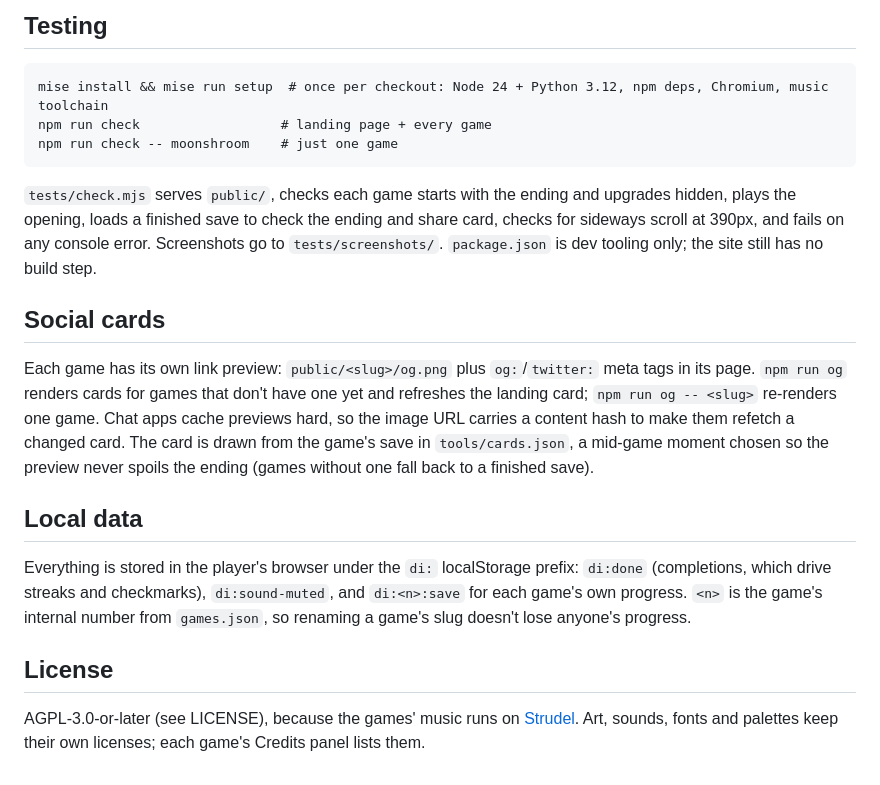
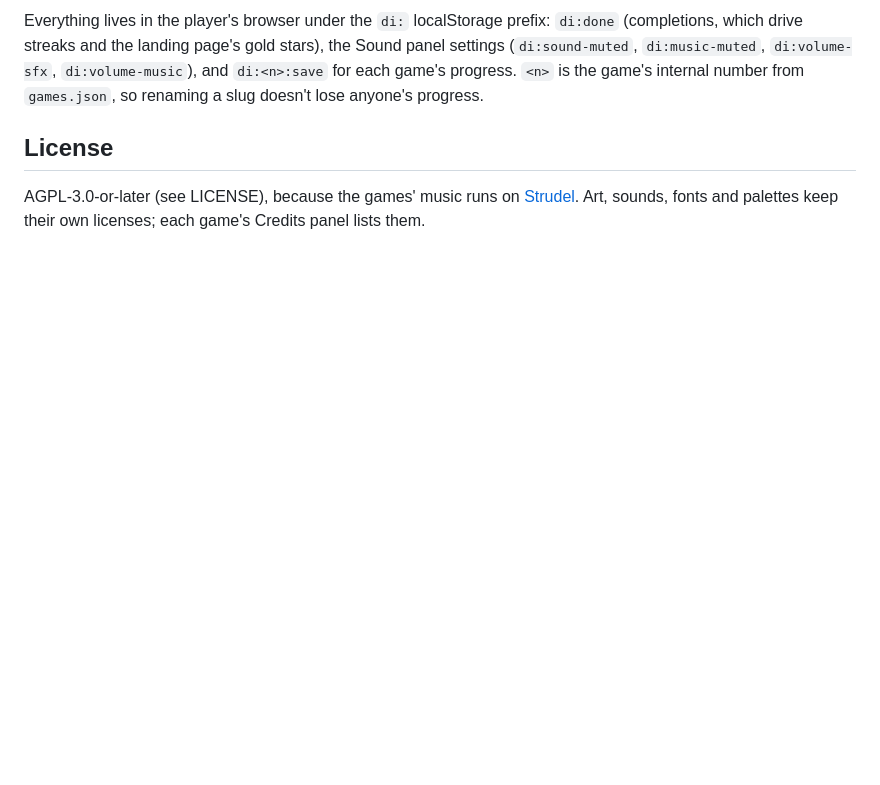
Before and after one commit to nickdirienzo/dailyincrementalgame, a Markdown page: README.md, the part around one of its changes. Rendered like a GitHub page; blank space fills up the shorter version.

````diff
--- a/README.md
+++ b/README.md
@@ -76,31 +75,10 @@ for future agent sessions.
-## Testing
-
-```
-mise install && mise run setup  # once per checkout: Node 24 + Python 3.12, npm deps, Chromium, music toolchain
-npm run check                  # landing page + every game
-npm run check -- moonshroom    # just one game
-```
-
-`tests/check.mjs` serves `public/`, checks each game starts with the ending and upgrades hidden,
-plays the opening, loads a finished save to check the ending and share card, checks for
-sideways scroll at 390px, and fails on any console error. Screenshots go to `tests/screenshots/`.
-`package.json` is dev tooling only; the site still has no build step.
-
-## Social cards
-
-Each game has its own link preview: `public/<slug>/og.png` plus `og:`/`twitter:` meta tags in its
-page. `npm run og` renders cards for games that don't have one yet and refreshes the landing card;
-`npm run og -- <slug>` re-renders one game. Chat apps cache previews hard, so the image URL carries
-a content hash to make them refetch a changed card. The card is drawn from the game's save in `tools/cards.json`, a mid-game
-moment chosen so the preview never spoils the ending (games without one fall back to a finished save).
-
-## Local data
-
-Everything is stored in the player's browser under the `di:` localStorage prefix:
-`di:done` (completions, which drive streaks and checkmarks), `di:sound-muted`, and `di:<n>:save`
-for each game's own progress. `<n>` is the game's internal number from `games.json`, so renaming a
-game's slug doesn't lose anyone's progress.
+Everything lives in the player's browser under the `di:` localStorage prefix: `di:done`
+(completions, which drive streaks and the landing page's gold stars), the Sound panel settings
+(`di:sound-muted`, `di:music-muted`, `di:volume-sfx`, `di:volume-music`), and `di:<n>:save` for
+each game's progress. `<n>` is the game's internal number from `games.json`, so renaming a slug
+doesn't lose anyone's progress.
 
 ## License
 
-AGPL-3.0-or-later (see LICENSE), because the games' music runs on [Strudel](https://strudel.cc). Art, sounds, fonts and palettes keep their own licenses; each game's Credits panel lists them.
+AGPL-3.0-or-later (see LICENSE), because the games' music runs on [Strudel](https://strudel.cc).
+Art, sounds, fonts and palettes keep their own licenses; each game's Credits panel lists them.
````
Also changed, not shown: other parts of README.md (+55 -56 lines).
